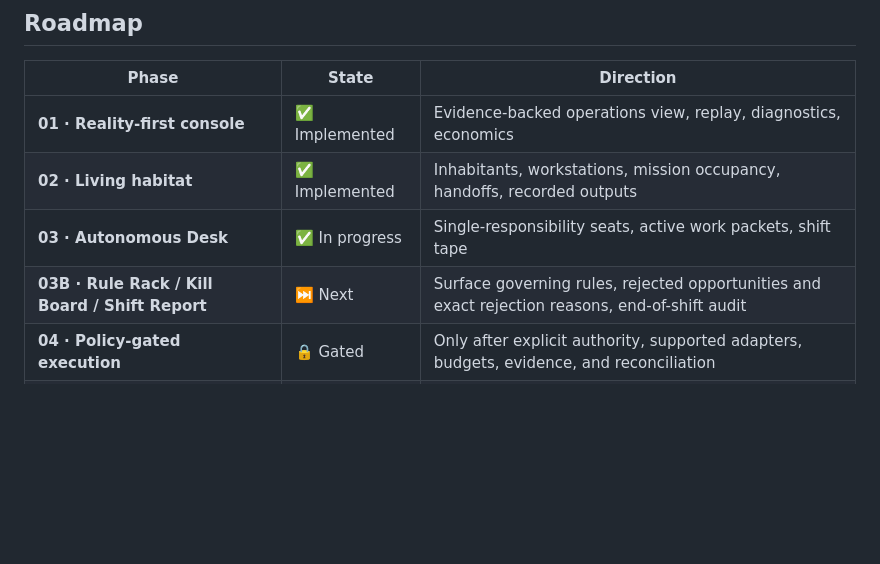
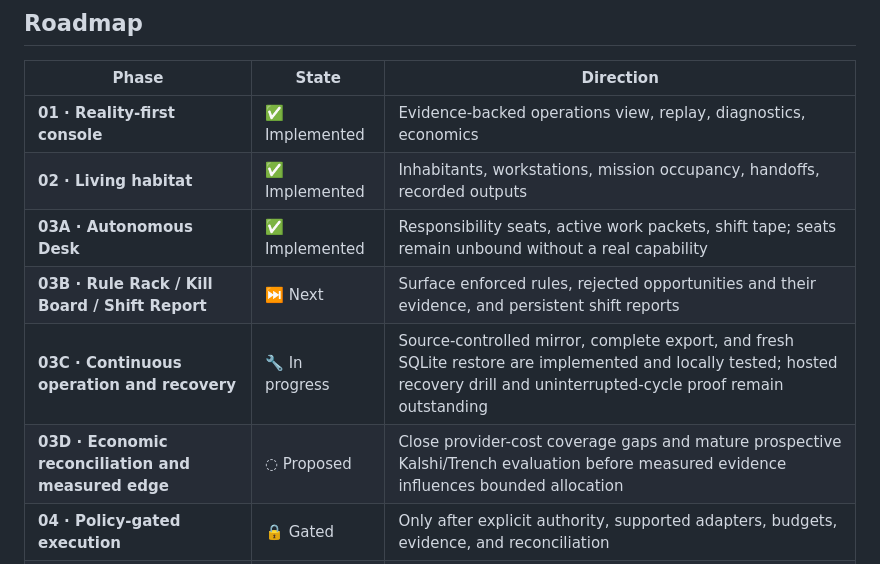
Before and after one commit to gryszzz/NOEMA, a Markdown page: README.md, the part around the change. GitHub-like rendering; blank space fills up the shorter version.

Commit message:
docs: clarify autonomy roadmap and recovery proof

```diff
--- a/README.md
+++ b/README.md
@@ -139,8 +139,10 @@ The graph describes flow, not current live authority. The execution gateway rema
 | --- | --- | --- |
 | **01 · Reality-first console** | ✅ Implemented | Evidence-backed operations view, replay, diagnostics, economics |
 | **02 · Living habitat** | ✅ Implemented | Inhabitants, workstations, mission occupancy, handoffs, recorded outputs |
-| **03 · Autonomous Desk** | ✅ In progress | Single-responsibility seats, active work packets, shift tape |
-| **03B · Rule Rack / Kill Board / Shift Report** | ⏭ Next | Surface governing rules, rejected opportunities and exact rejection reasons, end-of-shift audit |
+| **03A · Autonomous Desk** | ✅ Implemented | Responsibility seats, active work packets, shift tape; seats remain unbound without a real capability |
+| **03B · Rule Rack / Kill Board / Shift Report** | ⏭ Next | Surface enforced rules, rejected opportunities and their evidence, and persistent shift reports |
+| **03C · Continuous operation and recovery** | 🔧 In progress | Source-controlled mirror, complete export, and fresh SQLite restore are implemented and locally tested; hosted recovery drill and uninterrupted-cycle proof remain outstanding |
+| **03D · Economic reconciliation and measured edge** | ◌ Proposed | Close provider-cost coverage gaps and mature prospective Kalshi/Trench evaluation before measured evidence influences bounded allocation |
 | **04 · Policy-gated execution** | 🔒 Gated | Only after explicit authority, supported adapters, budgets, evidence, and reconciliation |
 | **05 · Real-world autonomous impact** | ◌ Vision | Expand from research loops into legitimate external work with the same audit discipline |
 
```
